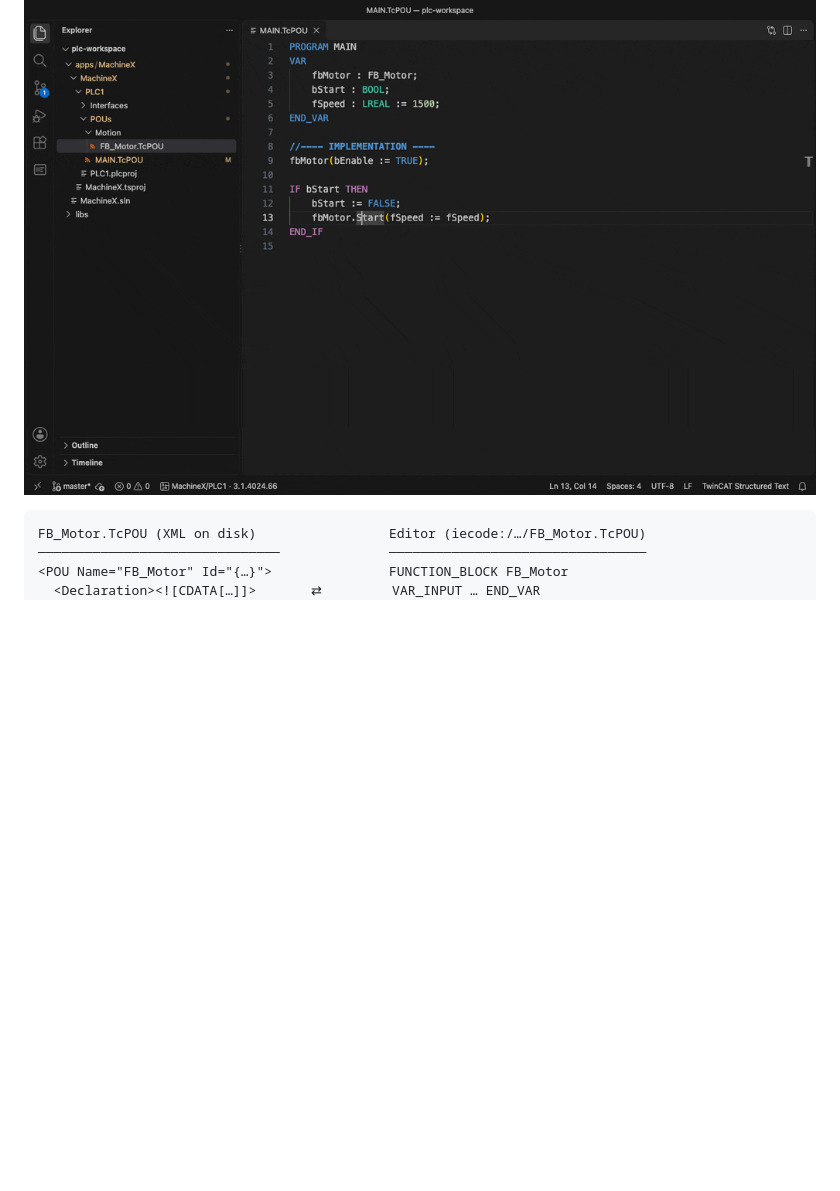
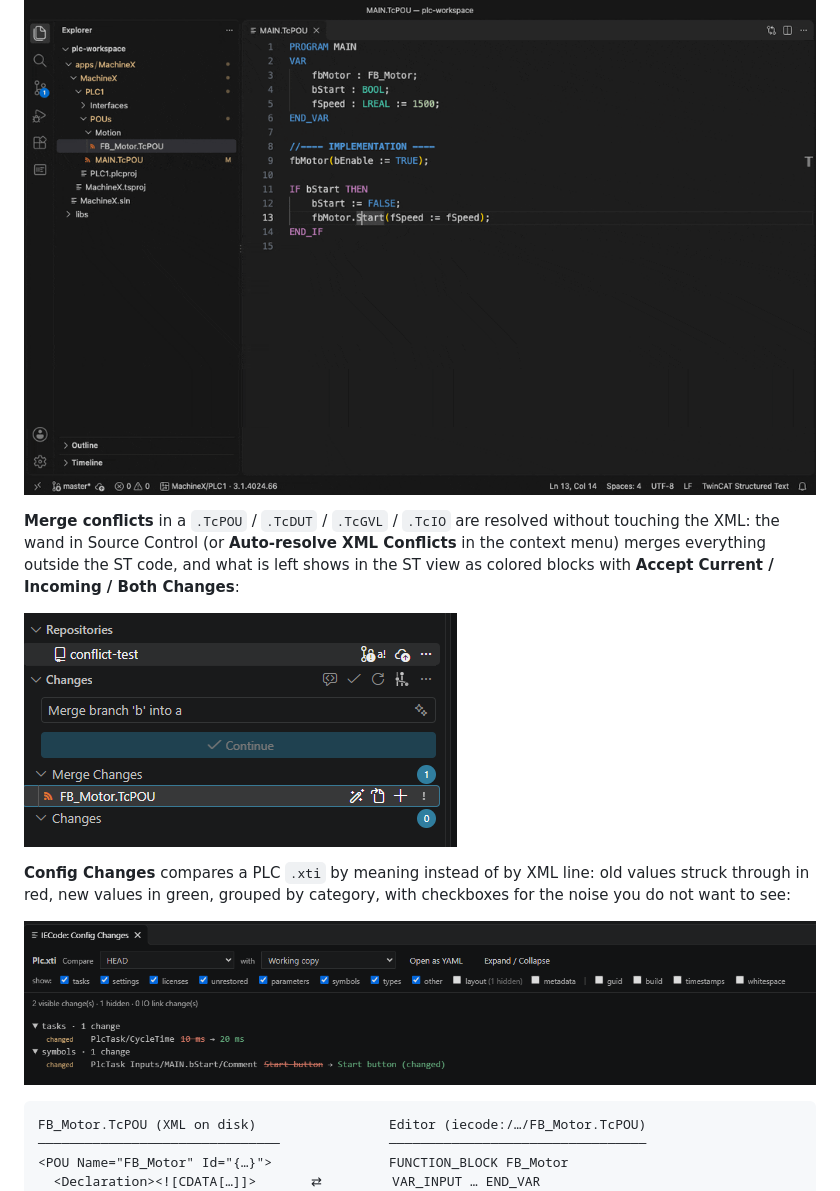
Before and after one commit to JanJunklewitz/iecode, a Markdown page: extension/README.md, the part around the change. Drawn GitHub-style; pictures changed too: extension/images/config-changes.png (added), extension/images/merge-conflict-source-control.png (added); blank space fills up the shorter version.

````diff
--- a/extension/README.md
+++ b/extension/README.md
@@ -21,6 +21,14 @@ Completion after `.`, go to definition across objects, and saving straight back
 The **IECode** view shows libraries, applications, objects and members; **Compare with HEAD (ST)** diffs the ST, not the XML:
 
 ![The IECode Projects view expanded down to the members of FB_Motor, then an ST diff of MAIN against HEAD](https://github.com/JanJunklewitz/iecode/raw/HEAD/extension/images/projects-compare.gif)
+
+**Merge conflicts** in a `.TcPOU` / `.TcDUT` / `.TcGVL` / `.TcIO` are resolved without touching the XML: the wand in Source Control (or **Auto-resolve XML Conflicts** in the context menu) merges everything outside the ST code, and what is left shows in the ST view as colored blocks with **Accept Current / Incoming / Both Changes**:
+
+![A conflicted FB_Motor.TcPOU under Merge Changes in Source Control with the Auto-resolve wand next to the open and stage buttons](https://github.com/JanJunklewitz/iecode/raw/HEAD/extension/images/merge-conflict-source-control.png)
+
+**Config Changes** compares a PLC `.xti` by meaning instead of by XML line: old values struck through in red, new values in green, grouped by category, with checkboxes for the noise you do not want to see:
+
+![The Config Changes panel for Plc.xti: the task CycleTime changed from 10 ms to 20 ms and a symbol comment changed, layout and metadata hidden](https://github.com/JanJunklewitz/iecode/raw/HEAD/extension/images/config-changes.png)
 
 ```
 FB_Motor.TcPOU (XML on disk)                 Editor (iecode:/…/FB_Motor.TcPOU)
````
Also changed, not shown: extension/CHANGELOG.md (+2 -2 lines).
